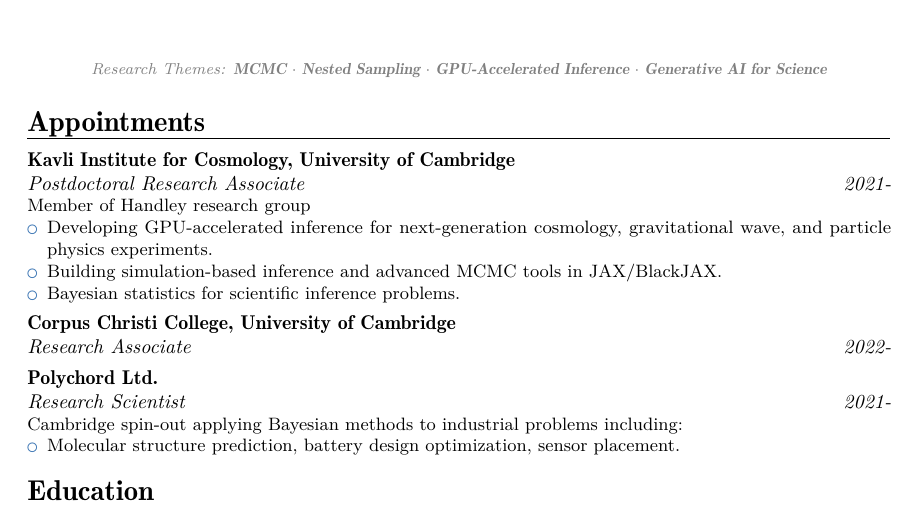
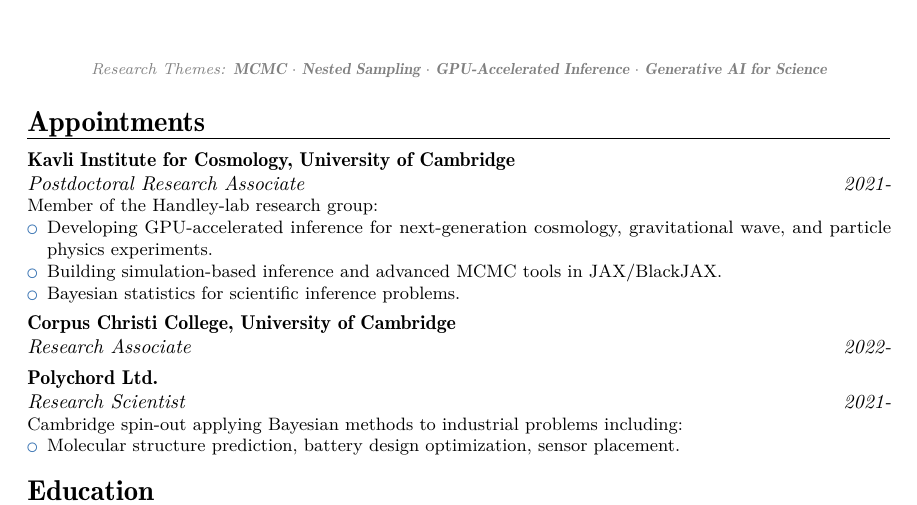
Before and after one commit to yallup/cv, a LaTeX CV (dy_cv.tex): part of page 1 of 3, cut so that both start at the same text. Compiled offline with pdfLaTeX.

Commit message:
lab info

```diff
--- a/dy_cv.tex
+++ b/dy_cv.tex
@@ -46,7 +46,7 @@
 
 \section{Appointments}
 \cventry{2021-}{Postdoctoral Research Associate}{Kavli Institute for Cosmology, University of Cambridge}{}{}{
-  Member of Handley research group
+  Member of the Handley-lab research group:
   \begin{itemize}
     \item Developing GPU-accelerated inference for next-generation cosmology, gravitational wave, and particle physics experiments.
     \item Building simulation-based inference and advanced MCMC tools in JAX/BlackJAX.
```
